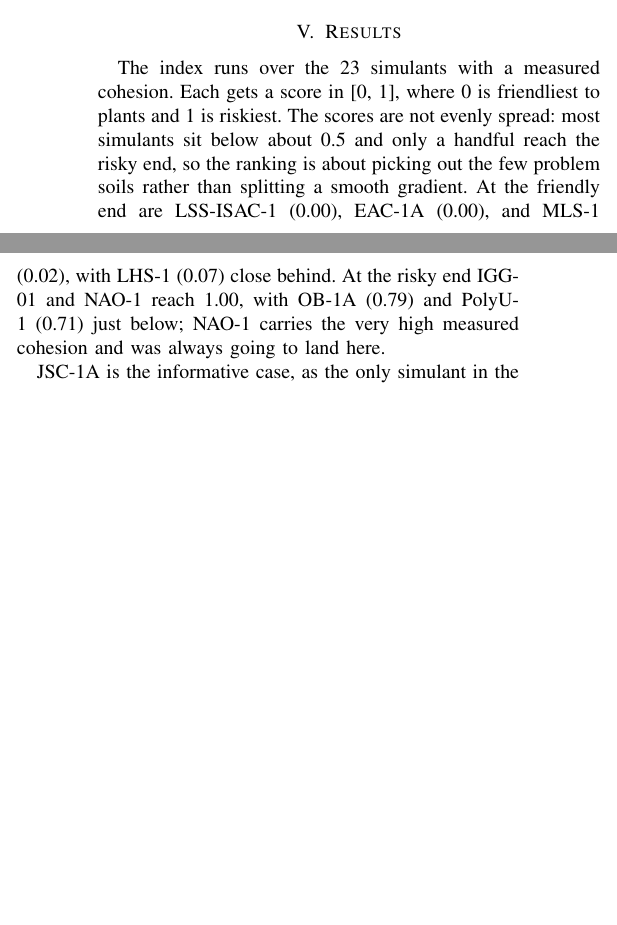
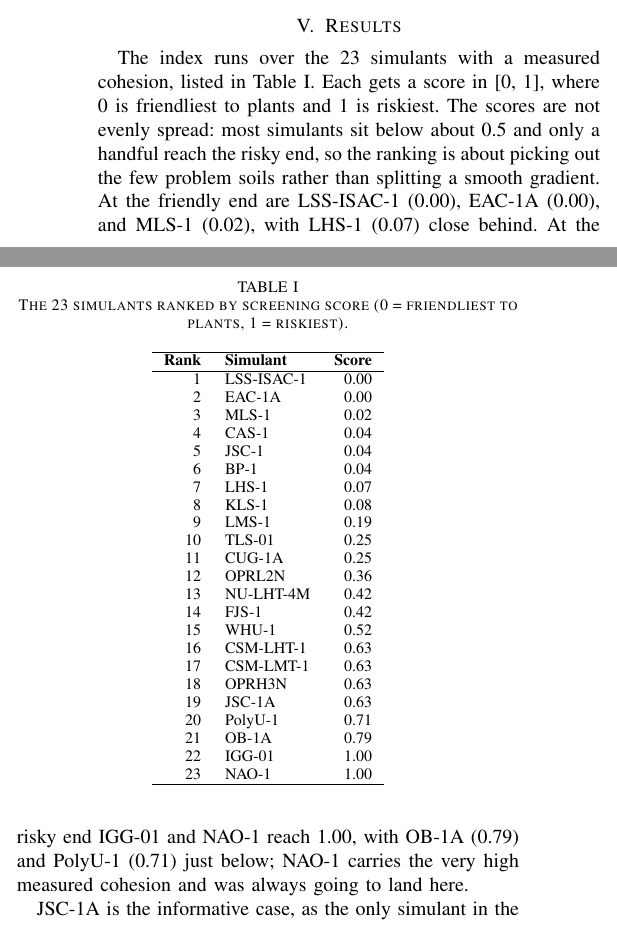
Before and after one commit to ikonkim2027-Korea/regolith-crop-screening, a LaTeX paper (paper/icdm/icdm.tex): two parts of the columns of page 2 of 3, joined at a grey line, cut so that both start at the same text, the shorter picture padded with empty space. Compiled offline with pdfLaTeX.

Commit message:
latex: render the ranking table into results

```diff
--- a/paper/icdm/icdm.tex
+++ b/paper/icdm/icdm.tex
@@ -42,7 +42,41 @@ For the chemistry side the OSD-670 data \cite{russell} is used. As the simulant
 The index combines the two. Where a simulant has a measured pH, the score is 0.4 times the crusting risk plus 0.6 times the calibrated chemistry stress; where it does not, and most do not, the score falls back to the crusting risk alone. In practice only one ranked simulant (JSC-1A) has a published pH, so the chemistry term moves that single row and the ranking is otherwise driven by compaction. The two sides do not yet carry equal weight, and the paper does not pretend they do.
 
 \section{Results}
-The index runs over the 23 simulants with a measured cohesion. Each gets a score in [0, 1], where 0 is friendliest to plants and 1 is riskiest. The scores are not evenly spread: most simulants sit below about 0.5 and only a handful reach the risky end, so the ranking is about picking out the few problem soils rather than splitting a smooth gradient. At the friendly end are LSS-ISAC-1 (0.00), EAC-1A (0.00), and MLS-1 (0.02), with LHS-1 (0.07) close behind. At the risky end IGG-01 and NAO-1 reach 1.00, with OB-1A (0.79) and PolyU-1 (0.71) just below; NAO-1 carries the very high measured cohesion and was always going to land here.
+\begin{table}[t]
+\caption{The 23 simulants ranked by screening score (0 = friendliest to plants, 1 = riskiest).}
+\label{tab:ranking}
+\centering
+\begin{tabular}{r l r}
+\hline
+\textbf{Rank} & \textbf{Simulant} & \textbf{Score} \\ \hline
+1 & LSS-ISAC-1 & 0.00 \\
+2 & EAC-1A & 0.00 \\
+3 & MLS-1 & 0.02 \\
+4 & CAS-1 & 0.04 \\
+5 & JSC-1 & 0.04 \\
+6 & BP-1 & 0.04 \\
+7 & LHS-1 & 0.07 \\
+8 & KLS-1 & 0.08 \\
+9 & LMS-1 & 0.19 \\
+10 & TLS-01 & 0.25 \\
+11 & CUG-1A & 0.25 \\
+12 & OPRL2N & 0.36 \\
+13 & NU-LHT-4M & 0.42 \\
+14 & FJS-1 & 0.42 \\
+15 & WHU-1 & 0.52 \\
+16 & CSM-LHT-1 & 0.63 \\
+17 & CSM-LMT-1 & 0.63 \\
+18 & OPRH3N & 0.63 \\
+19 & JSC-1A & 0.63 \\
+20 & PolyU-1 & 0.71 \\
+21 & OB-1A & 0.79 \\
+22 & IGG-01 & 1.00 \\
+23 & NAO-1 & 1.00 \\
+\hline
+\end{tabular}
+\end{table}
+
+The index runs over the 23 simulants with a measured cohesion, listed in Table I. Each gets a score in [0, 1], where 0 is friendliest to plants and 1 is riskiest. The scores are not evenly spread: most simulants sit below about 0.5 and only a handful reach the risky end, so the ranking is about picking out the few problem soils rather than splitting a smooth gradient. At the friendly end are LSS-ISAC-1 (0.00), EAC-1A (0.00), and MLS-1 (0.02), with LHS-1 (0.07) close behind. At the risky end IGG-01 and NAO-1 reach 1.00, with OB-1A (0.79) and PolyU-1 (0.71) just below; NAO-1 carries the very high measured cohesion and was always going to land here.
 
 JSC-1A is the informative case, as the only simulant in the table with a published pH and therefore the only score carrying the chemistry term. Its compaction alone is low (0.08), but the high pH raises the chemistry stress and the combined score reaches 0.63, moving it into the risky half. This matches the plant studies, and shows how much one row can move once its pH is known.
 
```
Also changed, not shown: 1 other file.
